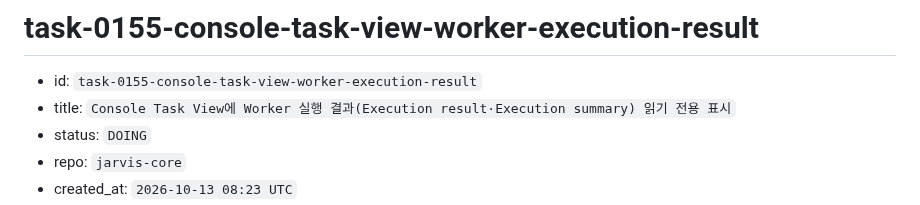
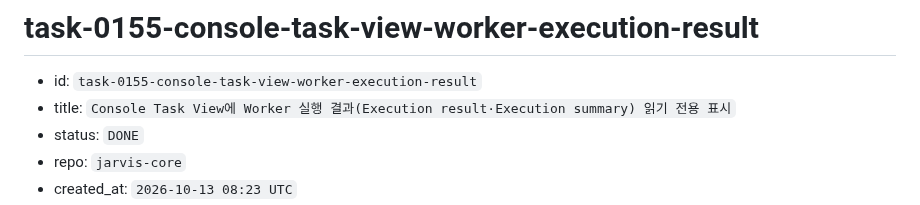
Before and after one commit to 1412moo/jarvis-core, a Markdown page: memory/tasks/task-0155-console-task-view-worker-execution-result.md, the part around one of its changes. GitHub-like rendering.

```diff
--- a/memory/tasks/task-0155-console-task-view-worker-execution-result.md
+++ b/memory/tasks/task-0155-console-task-view-worker-execution-result.md
@@ -2,6 +2,6 @@
 
 - id: `task-0155-console-task-view-worker-execution-result`
 - title: `Console Task View에 Worker 실행 결과(Execution result·Execution summary) 읽기 전용 표시`
-- status: `DOING`
+- status: `DONE`
 - repo: `jarvis-core`
 - created_at: `2026-10-13 08:23 UTC`
```
Also changed, not shown: other parts of memory/tasks/task-0155-console-task-view-worker-execution-result.md (+1 -1 lines).
